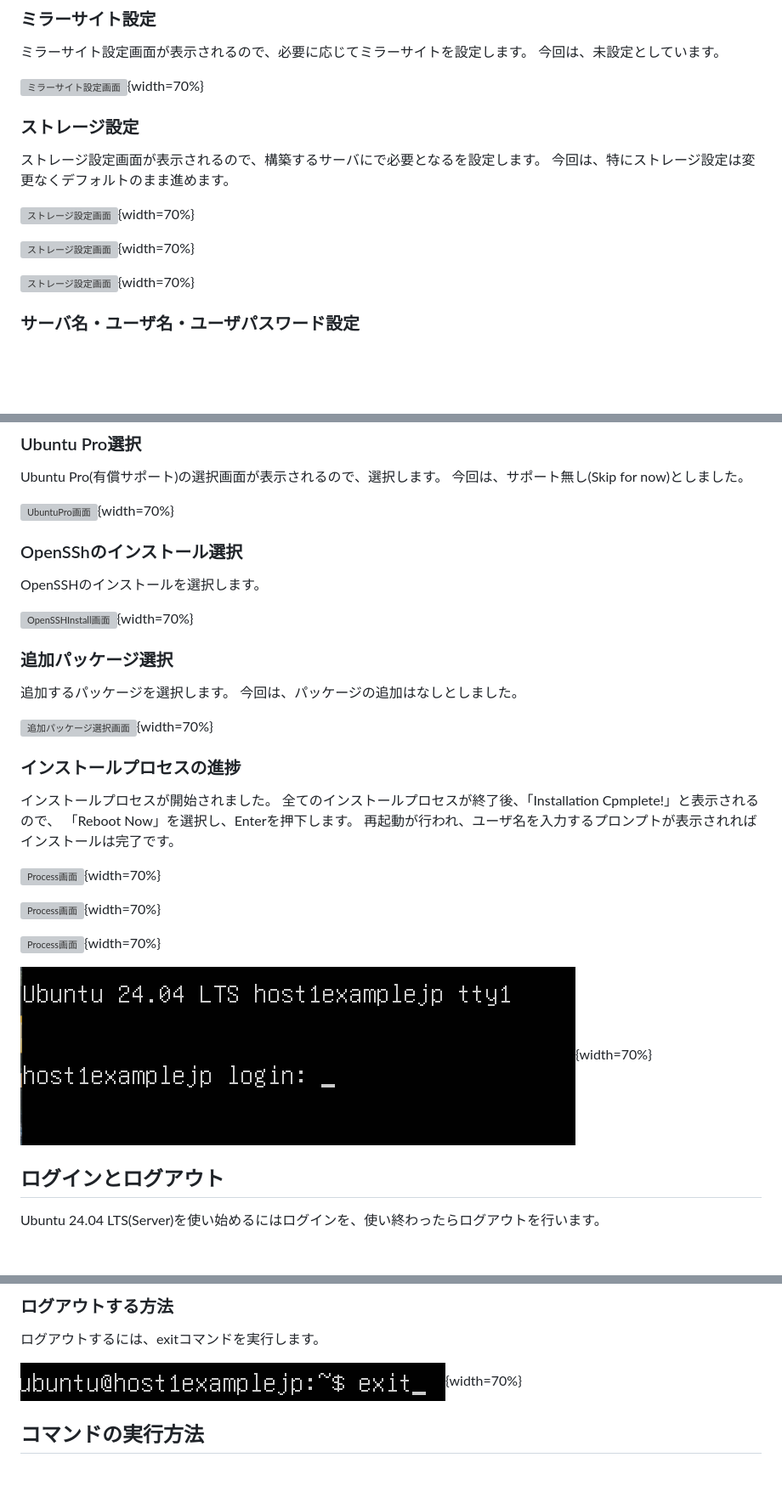
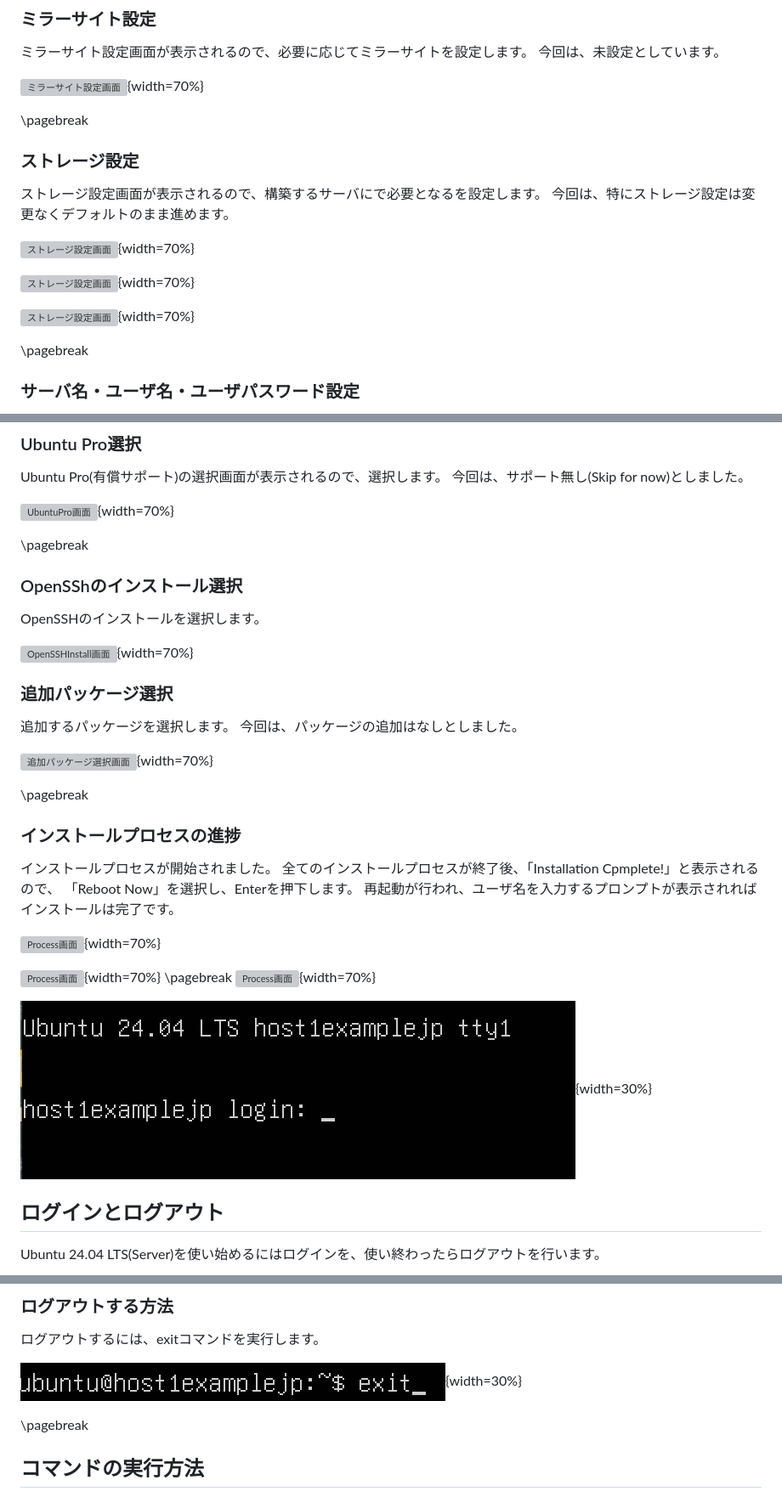
Before and after one commit to lpi-japan/server-text, a Markdown page: ubuntu/Chapter3.md, 3 parts joined by grey strips. Shown at 85% size. Rendered like a GitHub page; blank space fills up the shorter version; grey boxes are pictures that could not be loaded.

Commit message:
3章 改行、画像サイズ調整

```diff
--- a/ubuntu/Chapter3.md
+++ b/ubuntu/Chapter3.md
@@ -94,6 +95,7 @@ Search domains:example1.jp
 
 ![ミラーサイト設定画面](image/Ch3/07_mirrorsetting.png){width=70%}
 
+\pagebreak
 
 ### ストレージ設定
 ストレージ設定画面が表示されるので、構築するサーバにで必要となるを設定します。
@@ -104,6 +106,8 @@ Search domains:example1.jp
 ![ストレージ設定画面](image/Ch3/09_storage2.png){width=70%}
 
 ![ストレージ設定画面](image/Ch3/10_storage3.png){width=70%}
+
+\pagebreak
 
 ### サーバ名・ユーザ名・ユーザパスワード設定
 サーバ名・ユーザ名・ユーザパスワードの設定画面が表示されるので、それぞれ設定します。
@@ -119,7 +123,7 @@ Ubuntu Pro(有償サポート)の選択画面が表示されるので、選択
 
 ![UbuntuPro画面](image/Ch3/12_ubuntupro.png){width=70%}
 
-
+\pagebreak
 
 ### OpenSShのインストール選択
 OpenSSHのインストールを選択します。
@@ -133,6 +137,7 @@ OpenSSHのインストールを選択します。
 
 ![追加パッケージ選択画面](image/Ch3/14_addpackages.png){width=70%}
 
+\pagebreak
 
 ### インストールプロセスの進捗
 インストールプロセスが開始されました。
@@ -143,10 +148,10 @@ OpenSSHのインストールを選択します。
 ![Process画面](image/Ch3/15_installprocess1.png){width=70%}
 
 ![Process画面](image/Ch3/16_installprocess2.png){width=70%}
-
+\pagebreak
 ![Process画面](image/Ch3/17_installprocess3.png){width=70%}
 
-![Process画面](image/Ch3/18_installprocess4.png){width=70%}
+![Process画面](image/Ch3/18_installprocess4.png){width=30%}
 
 
 ## ログインとログアウト
@@ -167,9 +172,9 @@ Ubuntu 24.04 LTS(Server)を使い始めるにはログインを、使い終わ
 ### ログアウトする方法
 ログアウトするには、exitコマンドを実行します。
 
-![ログアウト選択の画面](image/Ch3/20_Logout.png){width=70%}
+![ログアウト選択の画面](image/Ch3/20_Logout.png){width=30%}
 
-
+\pagebreak
 ## コマンドの実行方法
 コマンドを実行してLinuxを操作するには、ログイン後のプロンプトが表示された状態でコマンドを実行します。
 また、仮想マシンで直接コマンド実行するのではなく、ホストOSからSSHを使ってリモート接続して操作することもできます。方法については第7章の解説を参考にしてください。
```
Also changed, not shown: other parts of ubuntu/Chapter3.md (+2 -1 lines).
